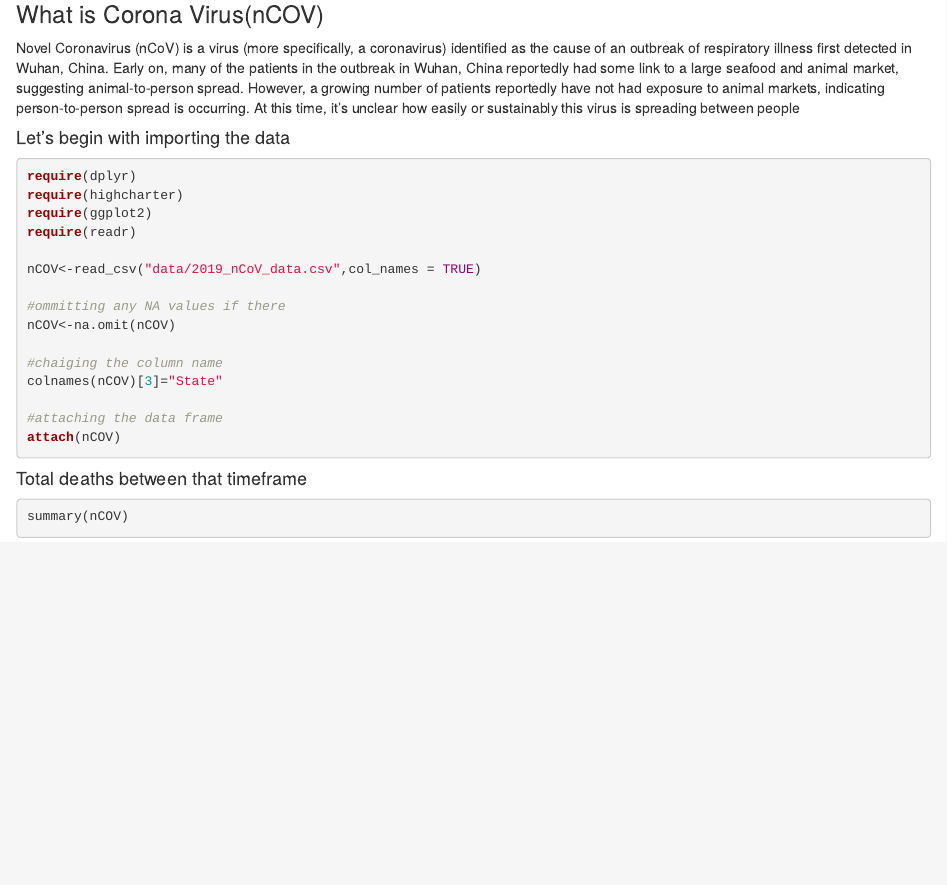
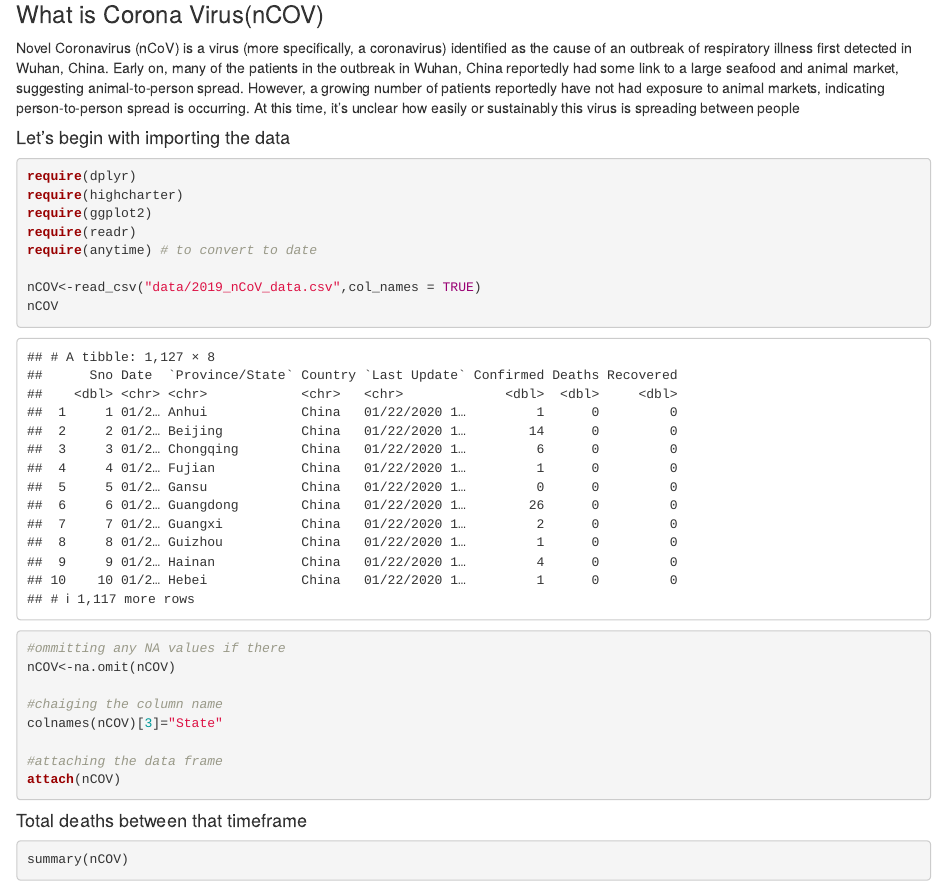
Before and after one commit to anishsingh20/Analyzing-Corona-Virus-Spread, an R Markdown document (CoronaVirusSpreadRMD.Rmd): the page in a window 1100 px wide, from 240 px down. Rendered offline with R 4.5, knitr and Pandoc, with nearby package versions; some code elsewhere in the file could not run offline.

Commit message:
trying to convert char Date column to date type

```diff
--- a/CoronaVirusSpreadRMD.Rmd
+++ b/CoronaVirusSpreadRMD.Rmd
@@ -28,9 +28,10 @@ require(dplyr)
 require(highcharter)
 require(ggplot2)
 require(readr)
+require(anytime) # to convert to date
 
 nCOV<-read_csv("data/2019_nCoV_data.csv",col_names = TRUE)
-
+nCOV
 #ommitting any NA values if there
 nCOV<-na.omit(nCOV)
 
```
Also changed, not shown: CoronaVirusSpreadRMD.Rmd (2 more changed lines).
